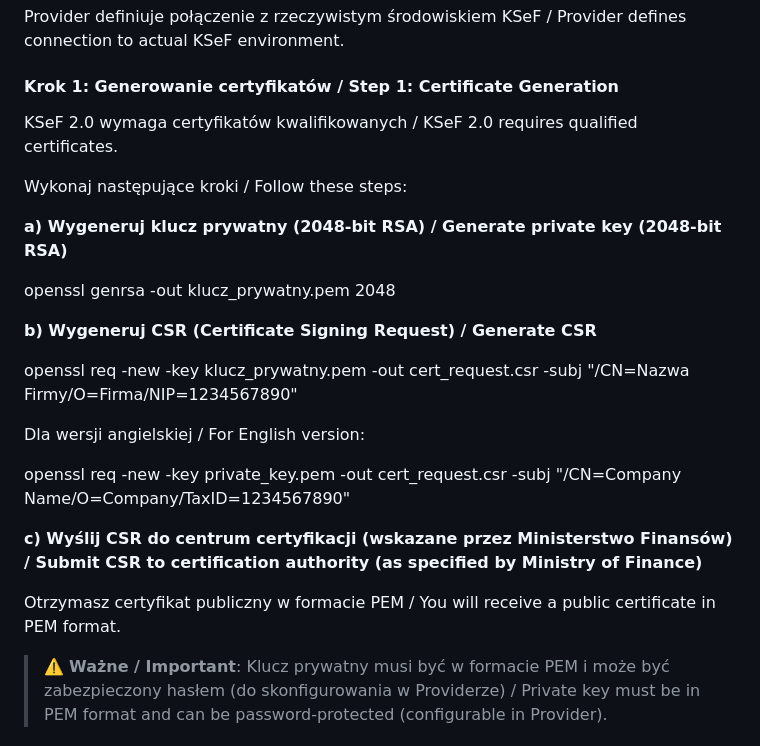
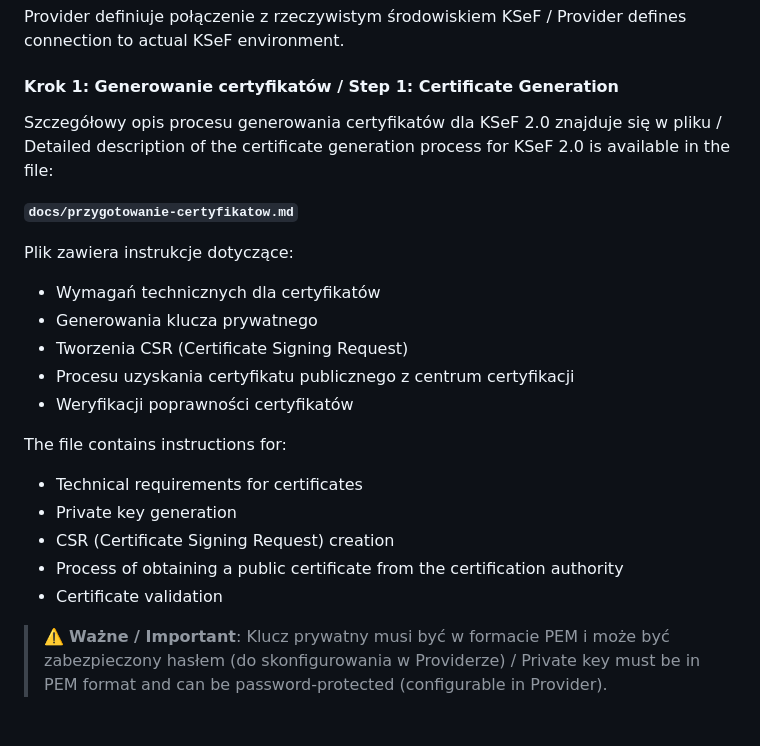
Before and after one commit to Hadron4biz/hfb_xmlmap_exporter, a Markdown page: USER_GUIDE_🍀.md, the part around one of its changes. Drawn GitHub-style.

```diff
--- a/USER_GUIDE_🍀.md
+++ b/USER_GUIDE_🍀.md
@@ -162,28 +162,23 @@ Provider definiuje połączenie z rzeczywistym środowiskiem KSeF / Provider def
 
 #### Krok 1: Generowanie certyfikatów / Step 1: Certificate Generation
 
-KSeF 2.0 wymaga certyfikatów kwalifikowanych / KSeF 2.0 requires qualified certificates.
+Szczegółowy opis procesu generowania certyfikatów dla KSeF 2.0 znajduje się w pliku / Detailed description of the certificate generation process for KSeF 2.0 is available in the file:
 
-Wykonaj następujące kroki / Follow these steps:
+**`docs/przygotowanie-certyfikatow.md`**
 
-**a) Wygeneruj klucz prywatny (2048-bit RSA) / Generate private key (2048-bit RSA)**
+Plik zawiera instrukcje dotyczące:
+- Wymagań technicznych dla certyfikatów
+- Generowania klucza prywatnego
+- Tworzenia CSR (Certificate Signing Request)
+- Procesu uzyskania certyfikatu publicznego z centrum certyfikacji
+- Weryfikacji poprawności certyfikatów
 
-openssl genrsa -out klucz_prywatny.pem 2048
-
-**b) Wygeneruj CSR (Certificate Signing Request) / Generate CSR**
-
-openssl req -new -key klucz_prywatny.pem -out cert_request.csr
--subj "/CN=Nazwa Firmy/O=Firma/NIP=1234567890"
-
-Dla wersji angielskiej / For English version:
-
-openssl req -new -key private_key.pem -out cert_request.csr
--subj "/CN=Company Name/O=Company/TaxID=1234567890"
-
-
-**c) Wyślij CSR do centrum certyfikacji (wskazane przez Ministerstwo Finansów) / Submit CSR to certification authority (as specified by Ministry of Finance)**
-
-Otrzymasz certyfikat publiczny w formacie PEM / You will receive a public certificate in PEM format.
+The file contains instructions for:
+- Technical requirements for certificates
+- Private key generation
+- CSR (Certificate Signing Request) creation
+- Process of obtaining a public certificate from the certification authority
+- Certificate validation
 
 > ⚠️ **Ważne / Important**: Klucz prywatny musi być w formacie PEM i może być zabezpieczony hasłem (do skonfigurowania w Providerze) / Private key must be in PEM format and can be password-protected (configurable in Provider).
 
```
Also changed, not shown: other parts of USER_GUIDE_🍀.md (+54 -0 lines).
